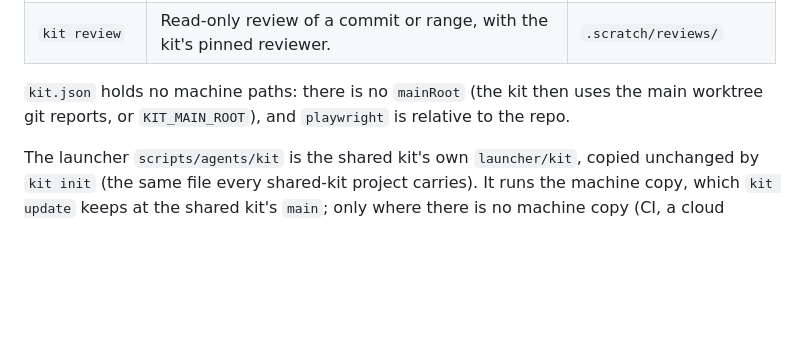
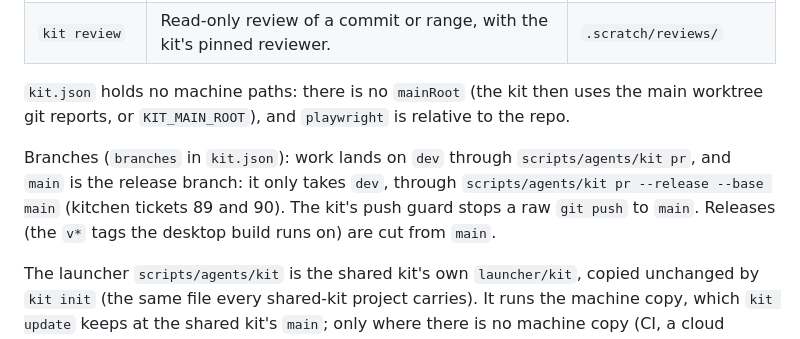
Before and after one commit to techiesreviews/camframe, a Markdown page: docs/agents/agent-scripts.md, the part around the change. Drawn GitHub-style; blank space fills up the shorter version.

Commit message:
docs(agents): say where work lands and how main is released
Review round 1: the kit setup page names the dev landing branch, the main
release branch and the push guard, not only kit.json.

Co-Authored-By: Claude Opus 5.5 <noreply@anthropic.com>

```diff
--- a/docs/agents/agent-scripts.md
+++ b/docs/agents/agent-scripts.md
@@ -13,6 +13,8 @@ Work in a git worktree, not the main checkout. Run `scripts/agents/kit --help`,
 
 `kit.json` holds no machine paths: there is no `mainRoot` (the kit then uses the main worktree git reports, or `KIT_MAIN_ROOT`), and `playwright` is relative to the repo.
 
+Branches (`branches` in `kit.json`): work lands on `dev` through `scripts/agents/kit pr`, and `main` is the release branch: it only takes `dev`, through `scripts/agents/kit pr --release --base main` (kitchen tickets 89 and 90). The kit's push guard stops a raw `git push` to `main`. Releases (the `v*` tags the desktop build runs on) are cut from `main`.
+
 The launcher `scripts/agents/kit` is the shared kit's own `launcher/kit`, copied unchanged by `kit init` (the same file every shared-kit project carries). It runs the machine copy, which `kit update` keeps at the shared kit's `main`; only where there is no machine copy (CI, a cloud session, a new laptop) does it shallow-clone `main` of `KIT_REPO`. It is deliberately not pinned here: the shared kit's rule is that every project runs the newest kit, and a kit change lands only after its own CI and the Native Site Editor's tests pass against it. Pinning only this repo's fallback would make CI run a different kit from every desktop. The rule and the launcher are the shared kit's (its `README.md`, "How a project uses it" and "Changing the kit"), so the decision is recorded there, not in a CamFrame ADR. To try or fix a kit version, set `KIT_HOME` to that kit's folder. Do not edit the launcher here; change it in the shared kit.
 
 The real-Electron smoke test (`npm run test:electron`, `scripts/electron-smoke.mjs`) needs `node_modules` (Electron and `playwright-core`, from `npm ci`) and a display; it is not wrapped by the kit. Its Prompter link test uses the real port `47833` and fails at once when that port is busy (quit a running CamFrame first). `.scratch/` is git-ignored. Do not use `kit pr`, `kit slice` or other publishing commands unless the lead authorises it.
```
